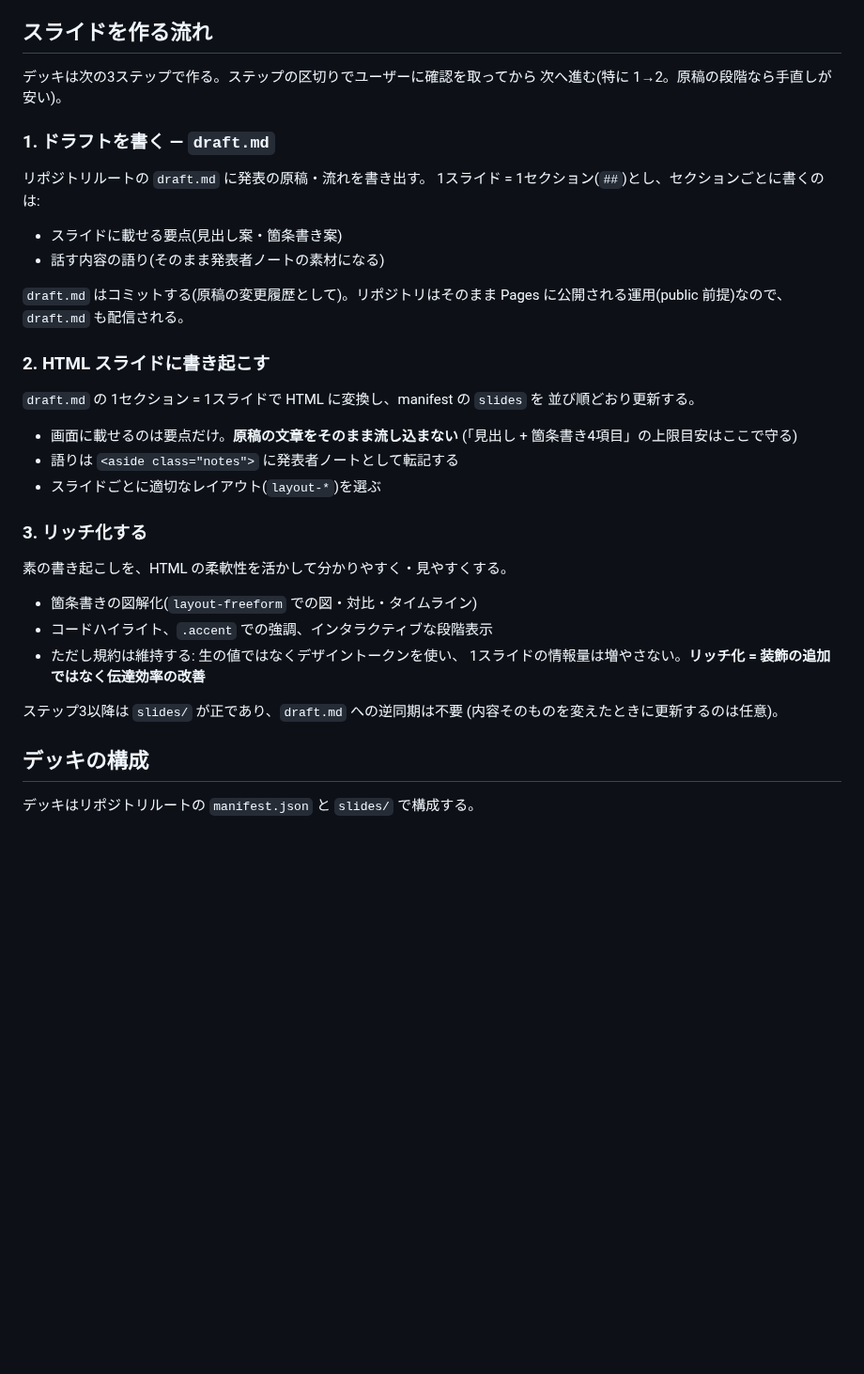
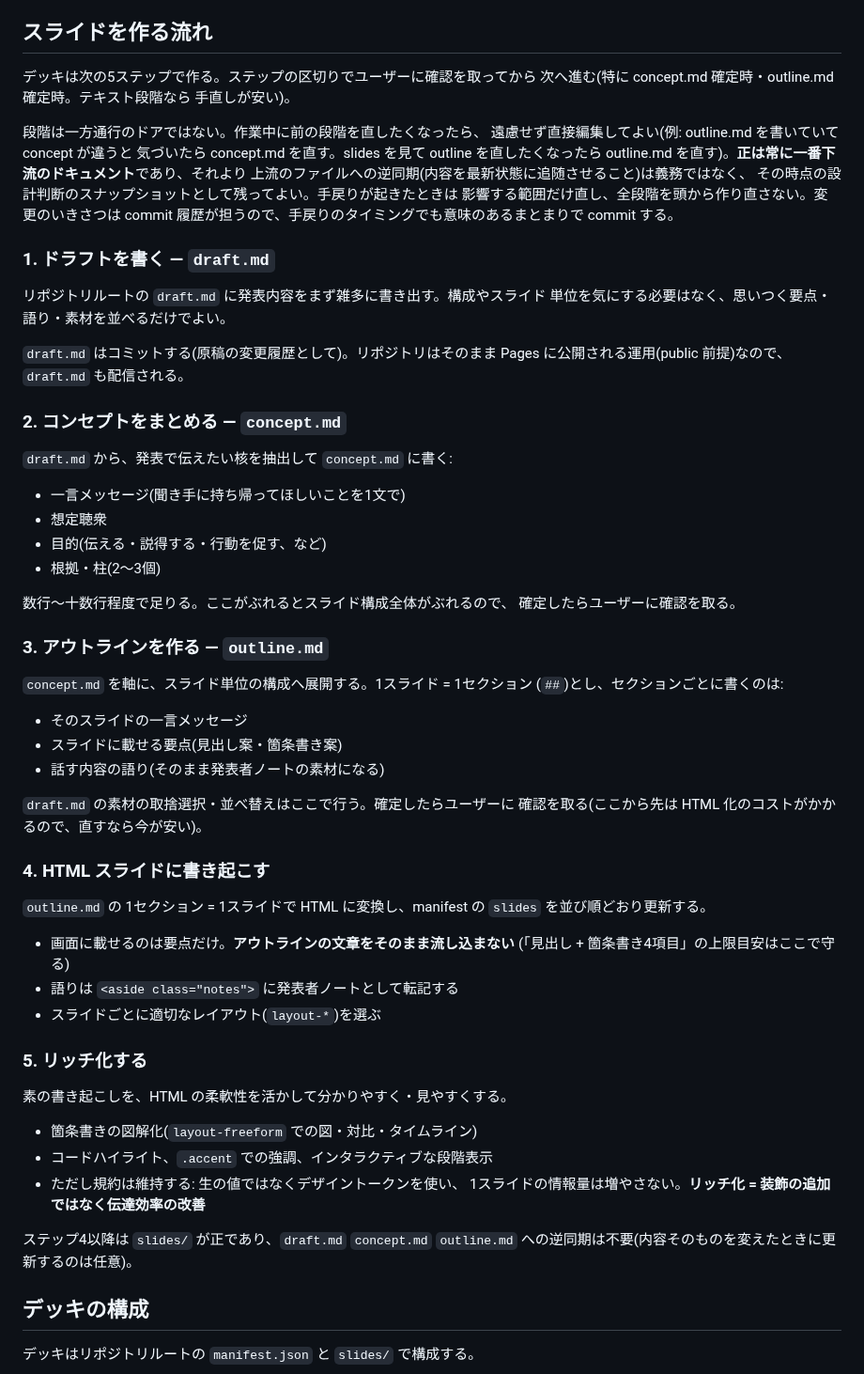
Before and after one commit to progfay/slidex, a Markdown page: CLAUDE.md, the part around the change. Shown at 94% size. GitHub-like rendering; blank space fills up the shorter version.

Commit message:
Split slide-creation workflow into 5 steps with concept/outline stages
Insert concept.md (core message) and outline.md (per-slide structure)
between draft.md and HTML transcription, based on presentation design
practices (Pyramid Principle, Duarte's Big Idea, outline-first AI
generation). Also document that stages aren't one-way gates: earlier
docs can be edited directly when later work reveals a problem, and the
downstream artifact is always authoritative rather than requiring
backward sync.

```diff
--- a/CLAUDE.md
+++ b/CLAUDE.md
@@ -33,31 +33,62 @@ View Transitions(types 付き)を fallback なしで前提にしており、未
 
 ## スライドを作る流れ
 
-デッキは次の3ステップで作る。ステップの区切りでユーザーに確認を取ってから
-次へ進む(特に 1→2。原稿の段階なら手直しが安い)。
+デッキは次の5ステップで作る。ステップの区切りでユーザーに確認を取ってから
+次へ進む(特に concept.md 確定時・outline.md 確定時。テキスト段階なら
+手直しが安い)。
+
+段階は一方通行のドアではない。作業中に前の段階を直したくなったら、
+遠慮せず直接編集してよい(例: outline.md を書いていて concept が違うと
+気づいたら concept.md を直す。slides を見て outline を直したくなったら
+outline.md を直す)。**正は常に一番下流のドキュメント**であり、それより
+上流のファイルへの逆同期(内容を最新状態に追随させること)は義務ではなく、
+その時点の設計判断のスナップショットとして残ってよい。手戻りが起きたときは
+影響する範囲だけ直し、全段階を頭から作り直さない。変更のいきさつは commit
+履歴が担うので、手戻りのタイミングでも意味のあるまとまりで commit する。
 
 ### 1. ドラフトを書く — `draft.md`
 
-リポジトリルートの `draft.md` に発表の原稿・流れを書き出す。
-1スライド = 1セクション(`##`)とし、セクションごとに書くのは:
-
-- スライドに載せる要点(見出し案・箇条書き案)
-- 話す内容の語り(そのまま発表者ノートの素材になる)
+リポジトリルートの `draft.md` に発表内容をまず雑多に書き出す。構成やスライド
+単位を気にする必要はなく、思いつく要点・語り・素材を並べるだけでよい。
 
 `draft.md` はコミットする(原稿の変更履歴として)。リポジトリはそのまま
 Pages に公開される運用(public 前提)なので、`draft.md` も配信される。
 
-### 2. HTML スライドに書き起こす
+### 2. コンセプトをまとめる — `concept.md`
 
-`draft.md` の 1セクション = 1スライドで HTML に変換し、manifest の `slides` を
-並び順どおり更新する。
+`draft.md` から、発表で伝えたい核を抽出して `concept.md` に書く:
 
-- 画面に載せるのは要点だけ。**原稿の文章をそのまま流し込まない**
+- 一言メッセージ(聞き手に持ち帰ってほしいことを1文で)
+- 想定聴衆
+- 目的(伝える・説得する・行動を促す、など)
+- 根拠・柱(2〜3個)
+
+数行〜十数行程度で足りる。ここがぶれるとスライド構成全体がぶれるので、
+確定したらユーザーに確認を取る。
+
+### 3. アウトラインを作る — `outline.md`
+
+`concept.md` を軸に、スライド単位の構成へ展開する。1スライド = 1セクション
+(`##`)とし、セクションごとに書くのは:
+
+- そのスライドの一言メッセージ
+- スライドに載せる要点(見出し案・箇条書き案)
+- 話す内容の語り(そのまま発表者ノートの素材になる)
+
+`draft.md` の素材の取捨選択・並べ替えはここで行う。確定したらユーザーに
+確認を取る(ここから先は HTML 化のコストがかかるので、直すなら今が安い)。
+
+### 4. HTML スライドに書き起こす
+
+`outline.md` の 1セクション = 1スライドで HTML に変換し、manifest の
+`slides` を並び順どおり更新する。
+
+- 画面に載せるのは要点だけ。**アウトラインの文章をそのまま流し込まない**
   (「見出し + 箇条書き4項目」の上限目安はここで守る)
 - 語りは `<aside class="notes">` に発表者ノートとして転記する
 - スライドごとに適切なレイアウト(`layout-*`)を選ぶ
 
-### 3. リッチ化する
+### 5. リッチ化する
 
 素の書き起こしを、HTML の柔軟性を活かして分かりやすく・見やすくする。
 
@@ -66,8 +97,8 @@ Pages に公開される運用(public 前提)なので、`draft.md` も配信さ
 - ただし規約は維持する: 生の値ではなくデザイントークンを使い、
   1スライドの情報量は増やさない。**リッチ化 = 装飾の追加ではなく伝達効率の改善**
 
-ステップ3以降は `slides/` が正であり、`draft.md` への逆同期は不要
-(内容そのものを変えたときに更新するのは任意)。
+ステップ4以降は `slides/` が正であり、`draft.md` `concept.md` `outline.md`
+への逆同期は不要(内容そのものを変えたときに更新するのは任意)。
 
 ## デッキの構成
 
```
